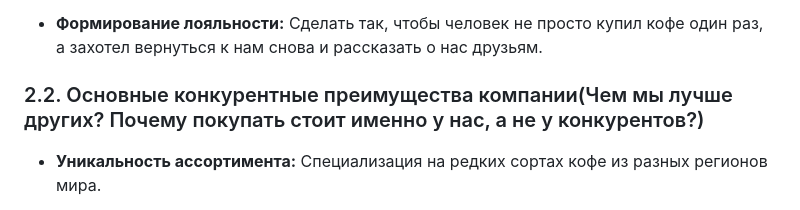
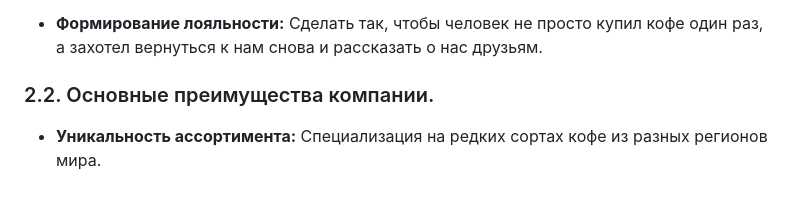
Before and after one commit to GorpenyukMaksim/Coffee-landing, a Markdown page: terms.md, the part around the change. Rendered like a GitHub page.

```diff
--- a/terms.md
+++ b/terms.md
@@ -17,7 +17,7 @@
 
 * **Формирование лояльности:** Сделать так, чтобы человек не просто купил кофе один раз, а захотел вернуться к нам снова и рассказать о нас друзьям.
 
-### 2.2. Основные конкурентные преимущества компании(Чем мы лучше других? Почему покупать стоит именно у нас, а не у конкурентов?)
+### 2.2. Основные преимущества компании.
 
 * **Уникальность ассортимента:** Специализация на редких сортах кофе из разных регионов мира.
 
```
